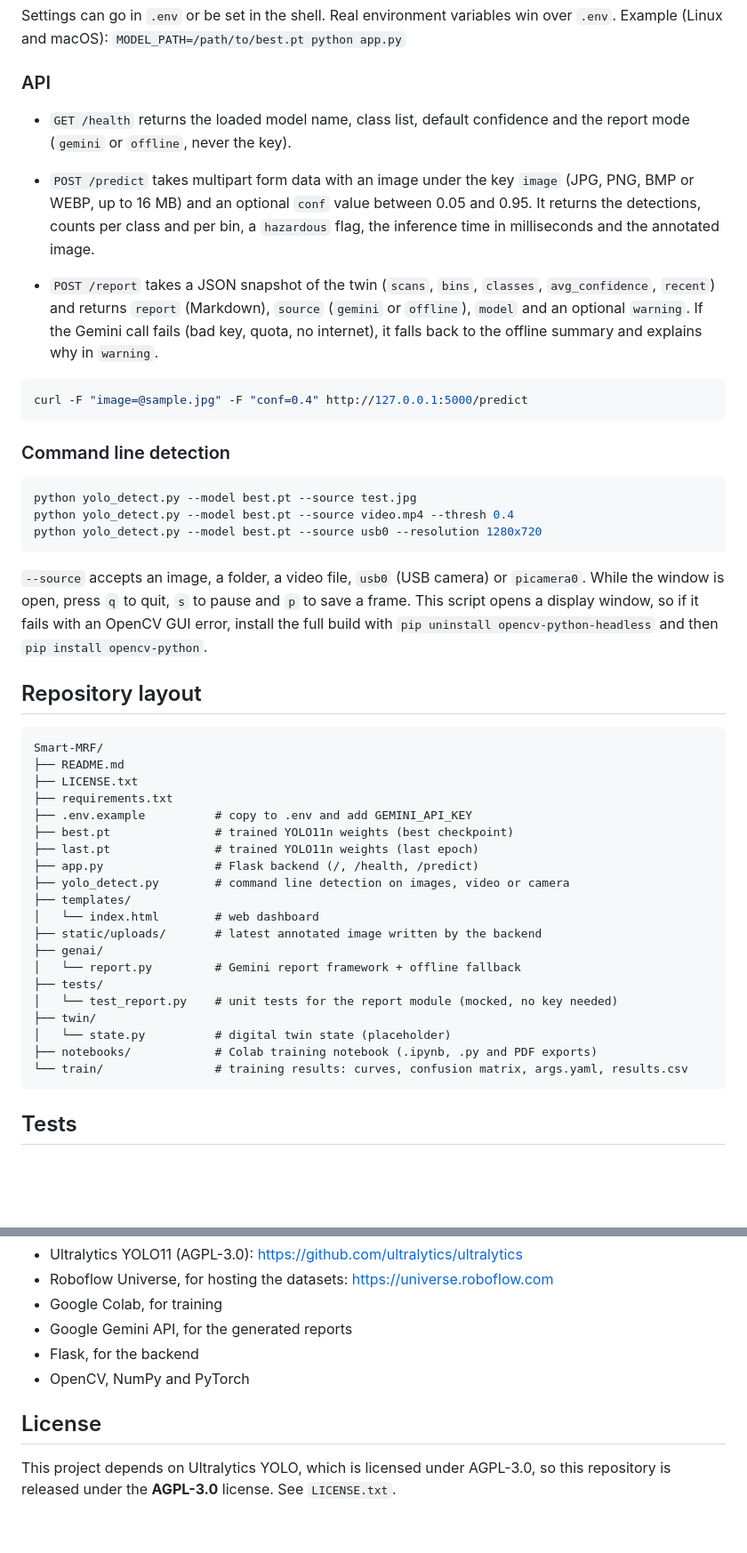
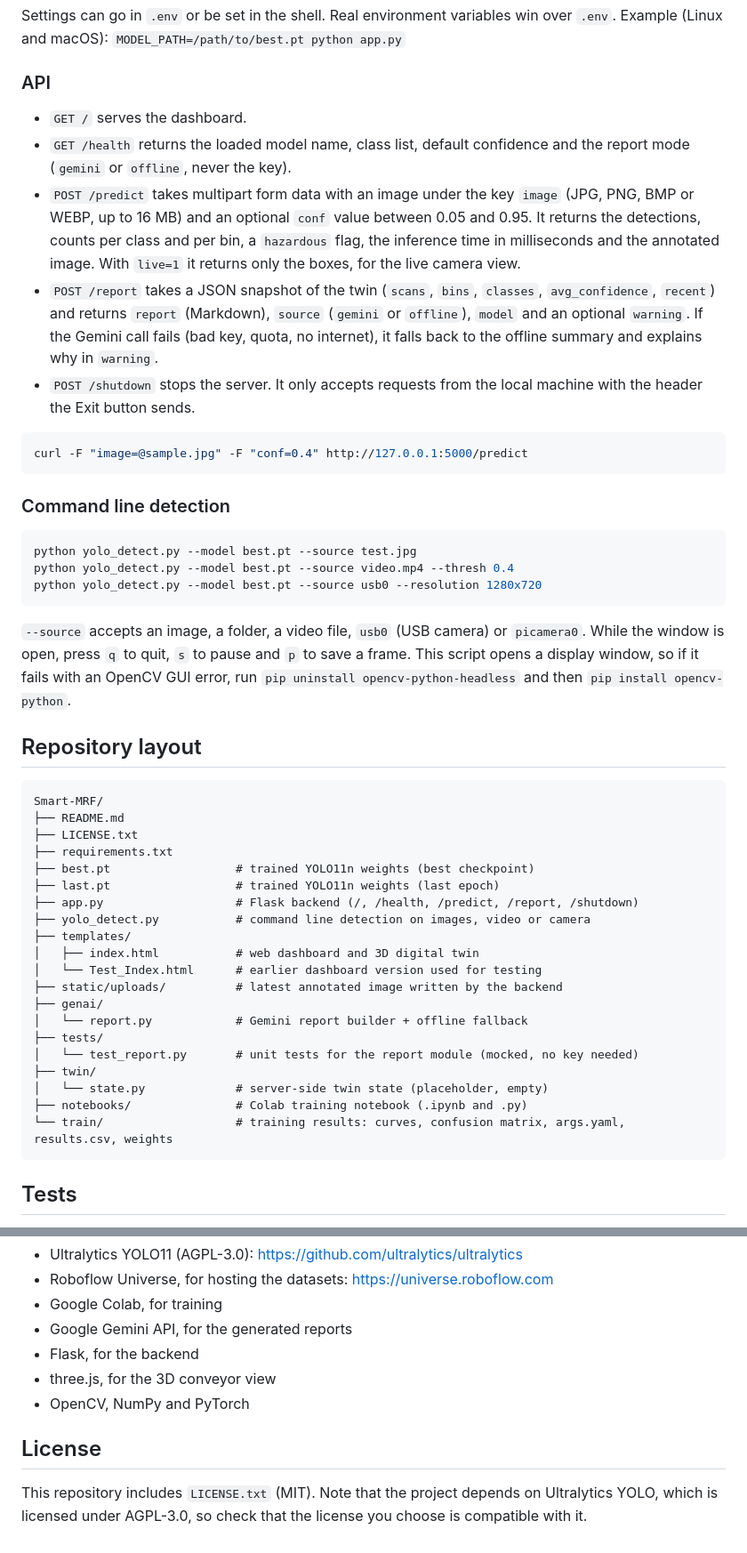
Before and after one commit to Chirag-S-Reddy/Smart-MRF, a Markdown page: README.md, 2 parts joined by grey strips. Shown at 89% size. Rendered like a GitHub page; blank space fills up the shorter version.

````diff
--- a/README.md
+++ b/README.md
@@ -127,10 +127,11 @@ Settings can go in `.env` or be set in the shell. Real environment variables win
 
 ### API
 
+- `GET /` serves the dashboard.
 - `GET /health` returns the loaded model name, class list, default confidence and the report mode (`gemini` or `offline`, never the key).
-- `POST /predict` takes multipart form data with an image under the key `image` (JPG, PNG, BMP or WEBP, up to 16 MB) and an optional `conf` value between 0.05 and 0.95. It returns the detections, counts per class and per bin, a `hazardous` flag, the inference time in milliseconds and the annotated image.
-
+- `POST /predict` takes multipart form data with an image under the key `image` (JPG, PNG, BMP or WEBP, up to 16 MB) and an optional `conf` value between 0.05 and 0.95. It returns the detections, counts per class and per bin, a `hazardous` flag, the inference time in milliseconds and the annotated image. With `live=1` it returns only the boxes, for the live camera view.
 - `POST /report` takes a JSON snapshot of the twin (`scans`, `bins`, `classes`, `avg_confidence`, `recent`) and returns `report` (Markdown), `source` (`gemini` or `offline`), `model` and an optional `warning`. If the Gemini call fails (bad key, quota, no internet), it falls back to the offline summary and explains why in `warning`.
+- `POST /shutdown` stops the server. It only accepts requests from the local machine with the header the Exit button sends.
 
 ```bash
 curl -F "image=@sample.jpg" -F "conf=0.4" http://127.0.0.1:5000/predict
@@ -144,7 +145,7 @@ python yolo_detect.py --model best.pt --source video.mp4 --thresh 0.4
 python yolo_detect.py --model best.pt --source usb0 --resolution 1280x720
 ```
 
-`--source` accepts an image, a folder, a video file, `usb0` (USB camera) or `picamera0`. While the window is open, press `q` to quit, `s` to pause and `p` to save a frame. This script opens a display window, so if it fails with an OpenCV GUI error, install the full build with `pip uninstall opencv-python-headless` and then `pip install opencv-python`.
+`--source` accepts an image, a folder, a video file, `usb0` (USB camera) or `picamera0`. While the window is open, press `q` to quit, `s` to pause and `p` to save a frame. This script opens a display window, so if it fails with an OpenCV GUI error, run `pip uninstall opencv-python-headless` and then `pip install opencv-python`.
 
 ## Repository layout
 
@@ -153,22 +154,22 @@ Smart-MRF/
 ├── README.md
 ├── LICENSE.txt
 ├── requirements.txt
-├── .env.example          # copy to .env and add GEMINI_API_KEY
-├── best.pt               # trained YOLO11n weights (best checkpoint)
-├── last.pt               # trained YOLO11n weights (last epoch)
-├── app.py                # Flask backend (/, /health, /predict)
-├── yolo_detect.py        # command line detection on images, video or camera
+├── best.pt                  # trained YOLO11n weights (best checkpoint)
+├── last.pt                  # trained YOLO11n weights (last epoch)
+├── app.py                   # Flask backend (/, /health, /predict, /report, /shutdown)
+├── yolo_detect.py           # command line detection on images, video or camera
 ├── templates/
-│   └── index.html        # web dashboard
-├── static/uploads/       # latest annotated image written by the backend
+│   ├── index.html           # web dashboard and 3D digital twin
+│   └── Test_Index.html      # earlier dashboard version used for testing
+├── static/uploads/          # latest annotated image written by the backend
 ├── genai/
-│   └── report.py         # Gemini report framework + offline fallback
+│   └── report.py            # Gemini report builder + offline fallback
 ├── tests/
-│   └── test_report.py    # unit tests for the report module (mocked, no key needed)
+│   └── test_report.py       # unit tests for the report module (mocked, no key needed)
 ├── twin/
-│   └── state.py          # digital twin state (placeholder)
-├── notebooks/            # Colab training notebook (.ipynb, .py and PDF exports)
-└── train/                # training results: curves, confusion matrix, args.yaml, results.csv
+│   └── state.py             # server-side twin state (placeholder, empty)
+├── notebooks/               # Colab training notebook (.ipynb and .py)
+└── train/                   # training results: curves, confusion matrix, args.yaml, results.csv, weights
 ```
 
 ## Tests
@@ -219,8 +218,9 @@ Labels from these datasets were remapped and merged into the 8 classes listed ab
 - Google Colab, for training
 - Google Gemini API, for the generated reports
 - Flask, for the backend
+- three.js, for the 3D conveyor view
 - OpenCV, NumPy and PyTorch
 
 ## License
 
-This project depends on Ultralytics YOLO, which is licensed under AGPL-3.0, so this repository is released under the **AGPL-3.0** license. See `LICENSE.txt`.
+This repository includes `LICENSE.txt` (MIT). Note that the project depends on Ultralytics YOLO, which is licensed under AGPL-3.0, so check that the license you choose is compatible with it.
````
Also changed, not shown: other parts of README.md (+28 -30 lines).
